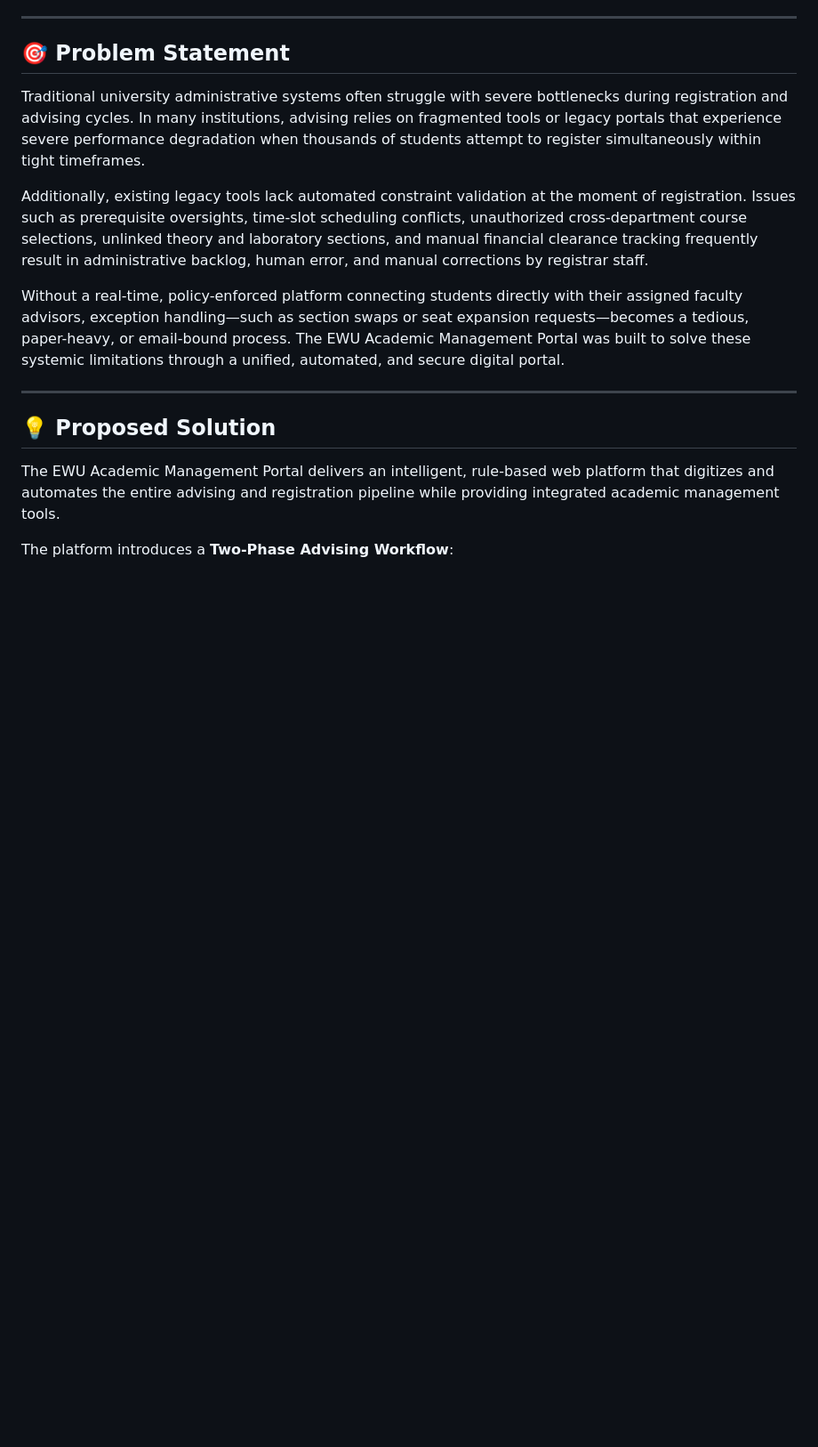
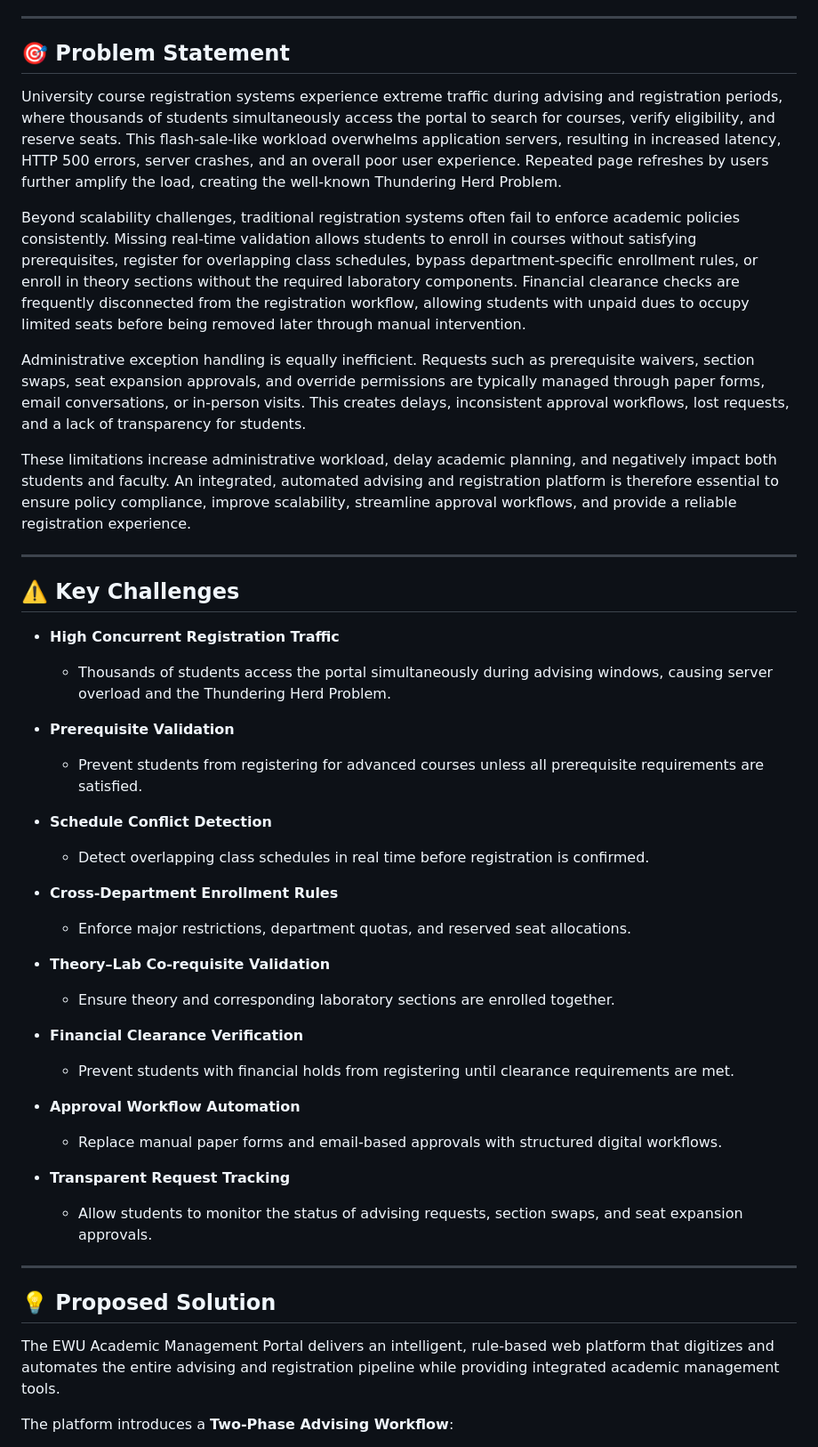
Before and after one commit to itsme-belal/EWU-Portal-System, a Markdown page: README.md, the part around the change. Shown at 89% size. GitHub-like rendering; blank space fills up the shorter version.

```diff
--- a/README.md
+++ b/README.md
@@ -56,11 +56,41 @@ For faculty advisors, the portal acts as a central workspace to oversee advisees
 
 ## 🎯 Problem Statement
 
-Traditional university administrative systems often struggle with severe bottlenecks during registration and advising cycles. In many institutions, advising relies on fragmented tools or legacy portals that experience severe performance degradation when thousands of students attempt to register simultaneously within tight timeframes.
+University course registration systems experience extreme traffic during advising and registration periods, where thousands of students simultaneously access the portal to search for courses, verify eligibility, and reserve seats. This flash-sale-like workload overwhelms application servers, resulting in increased latency, HTTP 500 errors, server crashes, and an overall poor user experience. Repeated page refreshes by users further amplify the load, creating the well-known Thundering Herd Problem.
 
-Additionally, existing legacy tools lack automated constraint validation at the moment of registration. Issues such as prerequisite oversights, time-slot scheduling conflicts, unauthorized cross-department course selections, unlinked theory and laboratory sections, and manual financial clearance tracking frequently result in administrative backlog, human error, and manual corrections by registrar staff.
+Beyond scalability challenges, traditional registration systems often fail to enforce academic policies consistently. Missing real-time validation allows students to enroll in courses without satisfying prerequisites, register for overlapping class schedules, bypass department-specific enrollment rules, or enroll in theory sections without the required laboratory components. Financial clearance checks are frequently disconnected from the registration workflow, allowing students with unpaid dues to occupy limited seats before being removed later through manual intervention.
 
-Without a real-time, policy-enforced platform connecting students directly with their assigned faculty advisors, exception handling—such as section swaps or seat expansion requests—becomes a tedious, paper-heavy, or email-bound process. The EWU Academic Management Portal was built to solve these systemic limitations through a unified, automated, and secure digital portal.
+Administrative exception handling is equally inefficient. Requests such as prerequisite waivers, section swaps, seat expansion approvals, and override permissions are typically managed through paper forms, email conversations, or in-person visits. This creates delays, inconsistent approval workflows, lost requests, and a lack of transparency for students.
+
+These limitations increase administrative workload, delay academic planning, and negatively impact both students and faculty. An integrated, automated advising and registration platform is therefore essential to ensure policy compliance, improve scalability, streamline approval workflows, and provide a reliable registration experience.
+
+---
+
+## ⚠️ Key Challenges
+
+- **High Concurrent Registration Traffic**
+  - Thousands of students access the portal simultaneously during advising windows, causing server overload and the Thundering Herd Problem.
+
+- **Prerequisite Validation**
+  - Prevent students from registering for advanced courses unless all prerequisite requirements are satisfied.
+
+- **Schedule Conflict Detection**
+  - Detect overlapping class schedules in real time before registration is confirmed.
+
+- **Cross-Department Enrollment Rules**
+  - Enforce major restrictions, department quotas, and reserved seat allocations.
+
+- **Theory–Lab Co-requisite Validation**
+  - Ensure theory and corresponding laboratory sections are enrolled together.
+
+- **Financial Clearance Verification**
+  - Prevent students with financial holds from registering until clearance requirements are met.
+
+- **Approval Workflow Automation**
+  - Replace manual paper forms and email-based approvals with structured digital workflows.
+
+- **Transparent Request Tracking**
+  - Allow students to monitor the status of advising requests, section swaps, and seat expansion approvals.
 
 ---
 
```
